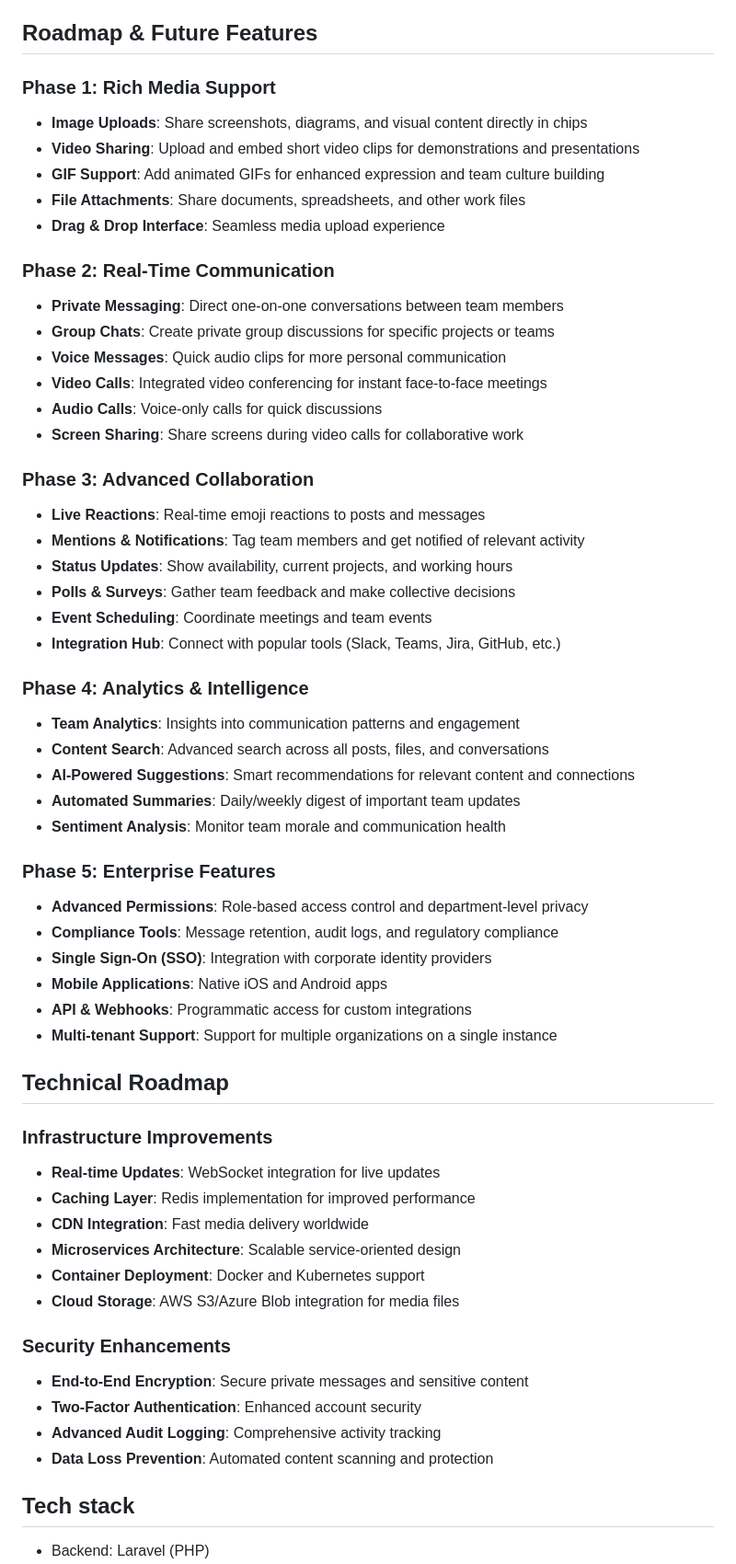
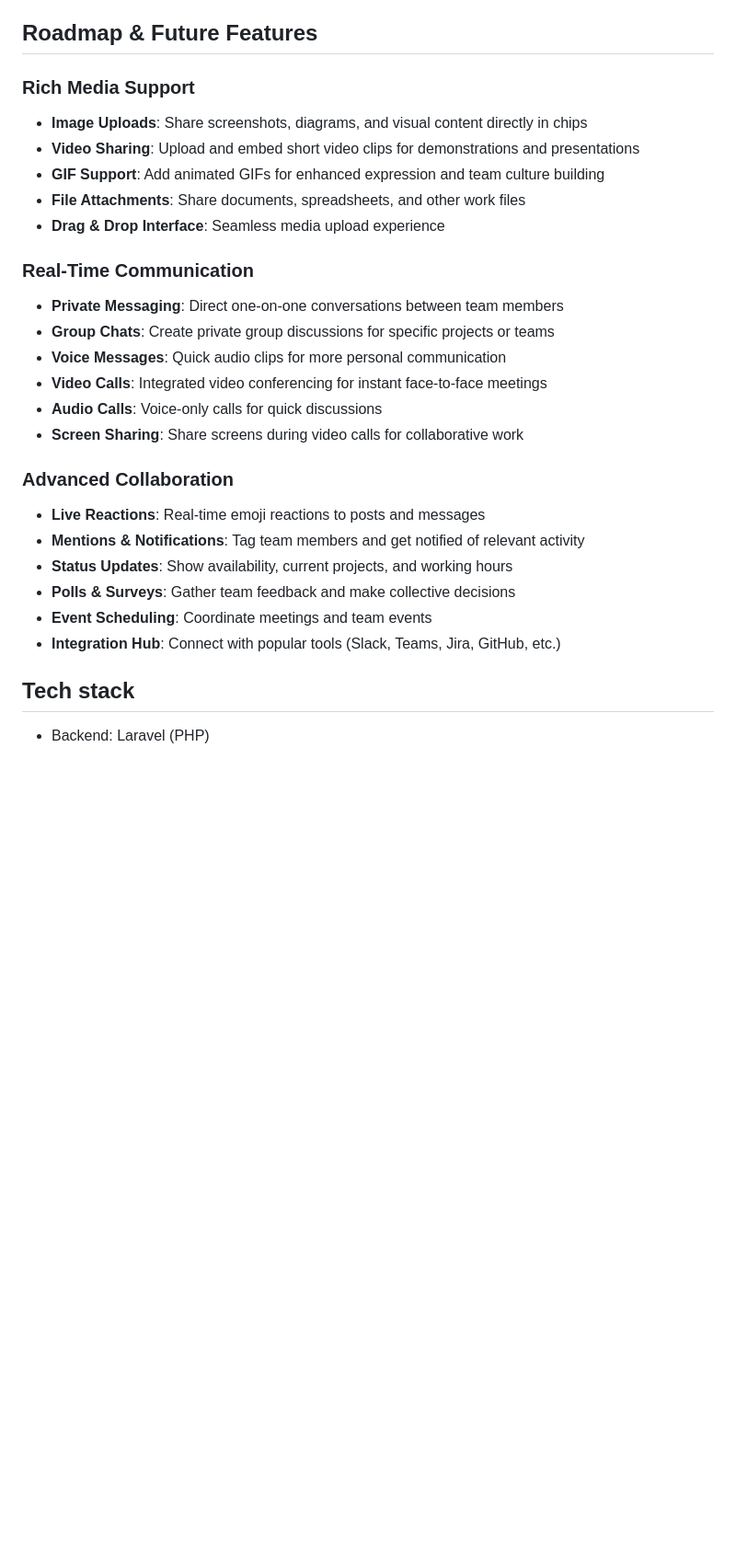
Before and after one commit to fortune-c/chipper, a Markdown page: README.md, the part around the change. Shown at 92% size. GitHub-like rendering; blank space fills up the shorter version.

```diff
--- a/README.md
+++ b/README.md
@@ -21,14 +21,14 @@ To create the ultimate internal communication platform that combines the best as
 
 ## Roadmap & Future Features
 
-### Phase 1: Rich Media Support
+### Rich Media Support
 - **Image Uploads**: Share screenshots, diagrams, and visual content directly in chips
 - **Video Sharing**: Upload and embed short video clips for demonstrations and presentations
 - **GIF Support**: Add animated GIFs for enhanced expression and team culture building
 - **File Attachments**: Share documents, spreadsheets, and other work files
 - **Drag & Drop Interface**: Seamless media upload experience
 
-### Phase 2: Real-Time Communication
+### Real-Time Communication
 - **Private Messaging**: Direct one-on-one conversations between team members
 - **Group Chats**: Create private group discussions for specific projects or teams
 - **Voice Messages**: Quick audio clips for more personal communication
@@ -36,44 +36,13 @@ To create the ultimate internal communication platform that combines the best as
 - **Audio Calls**: Voice-only calls for quick discussions
 - **Screen Sharing**: Share screens during video calls for collaborative work
 
-### Phase 3: Advanced Collaboration
+### Advanced Collaboration
 - **Live Reactions**: Real-time emoji reactions to posts and messages
 - **Mentions & Notifications**: Tag team members and get notified of relevant activity
 - **Status Updates**: Show availability, current projects, and working hours
 - **Polls & Surveys**: Gather team feedback and make collective decisions
 - **Event Scheduling**: Coordinate meetings and team events
 - **Integration Hub**: Connect with popular tools (Slack, Teams, Jira, GitHub, etc.)
-
-### Phase 4: Analytics & Intelligence
-- **Team Analytics**: Insights into communication patterns and engagement
-- **Content Search**: Advanced search across all posts, files, and conversations
-- **AI-Powered Suggestions**: Smart recommendations for relevant content and connections
-- **Automated Summaries**: Daily/weekly digest of important team updates
-- **Sentiment Analysis**: Monitor team morale and communication health
-
-### Phase 5: Enterprise Features
-- **Advanced Permissions**: Role-based access control and department-level privacy
-- **Compliance Tools**: Message retention, audit logs, and regulatory compliance
-- **Single Sign-On (SSO)**: Integration with corporate identity providers
-- **Mobile Applications**: Native iOS and Android apps
-- **API & Webhooks**: Programmatic access for custom integrations
-- **Multi-tenant Support**: Support for multiple organizations on a single instance
-
-## Technical Roadmap
-
-### Infrastructure Improvements
-- **Real-time Updates**: WebSocket integration for live updates
-- **Caching Layer**: Redis implementation for improved performance
-- **CDN Integration**: Fast media delivery worldwide
-- **Microservices Architecture**: Scalable service-oriented design
-- **Container Deployment**: Docker and Kubernetes support
-- **Cloud Storage**: AWS S3/Azure Blob integration for media files
-
-### Security Enhancements
-- **End-to-End Encryption**: Secure private messages and sensitive content
-- **Two-Factor Authentication**: Enhanced account security
-- **Advanced Audit Logging**: Comprehensive activity tracking
-- **Data Loss Prevention**: Automated content scanning and protection
 
 ## Tech stack
 - Backend: Laravel (PHP)
```
